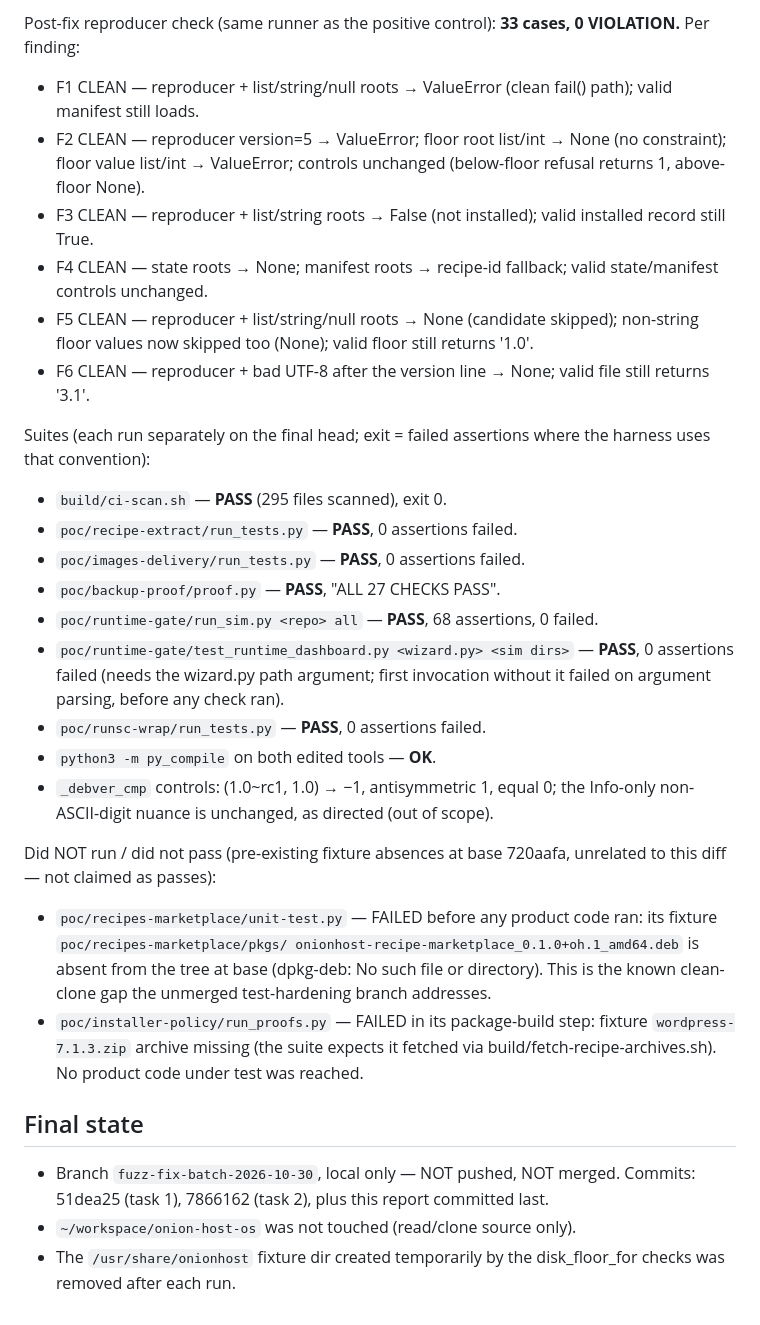
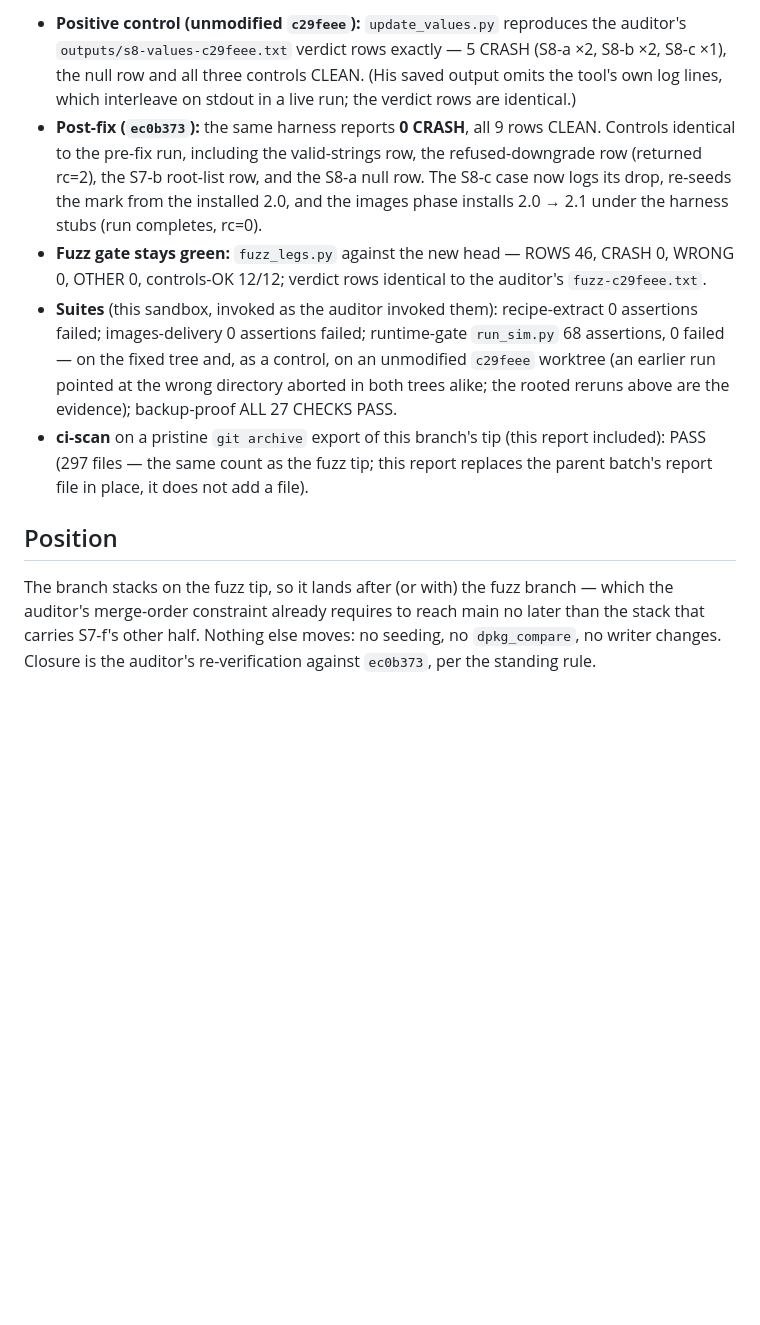
Before and after one commit to CameronRuggles/ManiocServer, a Markdown page: BATCH-REPORT.md, the part around one of its changes. Rendered like a GitHub page; blank space fills up the shorter version.

Commit message:
BATCH-REPORT: S8 value-guard batch (auditor 2026-11-02 S8)

```diff
--- a/BATCH-REPORT.md
+++ b/BATCH-REPORT.md
@@ -84,59 +91,38 @@ floor ('1.0'), valid version file ('3.1').
 
-Post-fix reproducer check (same runner as the positive control):
-**33 cases, 0 VIOLATION.** Per finding:
+- **Positive control (unmodified `c29feee`):** `update_values.py`
+  reproduces the auditor's `outputs/s8-values-c29feee.txt`
+  verdict rows exactly — 5 CRASH (S8-a ×2, S8-b ×2, S8-c ×1),
+  the null row and all three controls CLEAN. (His saved output
+  omits the tool's own log lines, which interleave on stdout in
+  a live run; the verdict rows are identical.)
+- **Post-fix (`ec0b373`):** the same harness reports **0 CRASH**,
+  all 9 rows CLEAN. Controls identical to the pre-fix run,
+  including the valid-strings row, the refused-downgrade row
+  (returned rc=2), the S7-b root-list row, and the S8-a null
+  row. The S8-c case now logs its drop, re-seeds the mark from
+  the installed 2.0, and the images phase installs 2.0 → 2.1
+  under the harness stubs (run completes, rc=0).
+- **Fuzz gate stays green:** `fuzz_legs.py` against the new
+  head — ROWS 46, CRASH 0, WRONG 0, OTHER 0, controls-OK 12/12;
+  verdict rows identical to the auditor's `fuzz-c29feee.txt`.
+- **Suites** (this sandbox, invoked as the auditor invoked
+  them): recipe-extract 0 assertions failed; images-delivery
+  0 assertions failed; runtime-gate `run_sim.py` 68 assertions,
+  0 failed — on the fixed tree and, as a control, on an
+  unmodified `c29feee` worktree (an earlier run pointed at the
+  wrong directory aborted in both trees alike; the rooted
+  reruns above are the evidence); backup-proof ALL 27 CHECKS
+  PASS.
+- **ci-scan** on a pristine `git archive` export of this
+  branch's tip (this report included): PASS (297 files — the
+  same count as the fuzz tip; this report replaces the parent
+  batch's report file in place, it does not add a file).
 
-- F1 CLEAN — reproducer + list/string/null roots → ValueError (clean
-  fail() path); valid manifest still loads.
-- F2 CLEAN — reproducer version=5 → ValueError; floor root list/int →
-  None (no constraint); floor value list/int → ValueError; controls
-  unchanged (below-floor refusal returns 1, above-floor None).
-- F3 CLEAN — reproducer + list/string roots → False (not installed);
-  valid installed record still True.
-- F4 CLEAN — state roots → None; manifest roots → recipe-id fallback;
-  valid state/manifest controls unchanged.
-- F5 CLEAN — reproducer + list/string/null roots → None (candidate
-  skipped); non-string floor values now skipped too (None); valid
-  floor still returns '1.0'.
-- F6 CLEAN — reproducer + bad UTF-8 after the version line → None;
-  valid file still returns '3.1'.
+## Position
 
-Suites (each run separately on the final head; exit = failed
-assertions where the harness uses that convention):
-
-- `build/ci-scan.sh` — **PASS** (295 files scanned), exit 0.
-- `poc/recipe-extract/run_tests.py` — **PASS**, 0 assertions failed.
-- `poc/images-delivery/run_tests.py` — **PASS**, 0 assertions failed.
-- `poc/backup-proof/proof.py` — **PASS**, "ALL 27 CHECKS PASS".
-- `poc/runtime-gate/run_sim.py <repo> all` — **PASS**, 68 assertions,
-  0 failed.
-- `poc/runtime-gate/test_runtime_dashboard.py <wizard.py> <sim dirs>`
-  — **PASS**, 0 assertions failed (needs the wizard.py path argument;
-  first invocation without it failed on argument parsing, before any
-  check ran).
-- `poc/runsc-wrap/run_tests.py` — **PASS**, 0 assertions failed.
-- `python3 -m py_compile` on both edited tools — **OK**.
-- `_debver_cmp` controls: (1.0~rc1, 1.0) → −1, antisymmetric 1,
-  equal 0; the Info-only non-ASCII-digit nuance is unchanged, as
-  directed (out of scope).
-
-Did NOT run / did not pass (pre-existing fixture absences at base
-720aafa, unrelated to this diff — not claimed as passes):
-
-- `poc/recipes-marketplace/unit-test.py` — FAILED before any product
-  code ran: its fixture `poc/recipes-marketplace/pkgs/
-  onionhost-recipe-marketplace_0.1.0+oh.1_amd64.deb` is absent from
-  the tree at base (dpkg-deb: No such file or directory). This is the
-  known clean-clone gap the unmerged test-hardening branch addresses.
-- `poc/installer-policy/run_proofs.py` — FAILED in its package-build
-  step: fixture `wordpress-7.1.3.zip` archive missing (the suite
-  expects it fetched via build/fetch-recipe-archives.sh). No product
-  code under test was reached.
-
-## Final state
-
-- Branch `fuzz-fix-batch-2026-10-30`, local only — NOT pushed, NOT
-  merged. Commits: 51dea25 (task 1), 7866162 (task 2), plus this
-  report committed last.
-- `~/workspace/onion-host-os` was not touched (read/clone source only).
-- The `/usr/share/onionhost` fixture dir created temporarily by the
-  disk_floor_for checks was removed after each run.
+The branch stacks on the fuzz tip, so it lands after (or with)
+the fuzz branch — which the auditor's merge-order constraint
+already requires to reach main no later than the stack that
+carries S7-f's other half. Nothing else moves: no seeding, no
+`dpkg_compare`, no writer changes. Closure is the auditor's
+re-verification against `ec0b373`, per the standing rule.
```
Also changed, not shown: other parts of BATCH-REPORT.md (+76 -69 lines).
